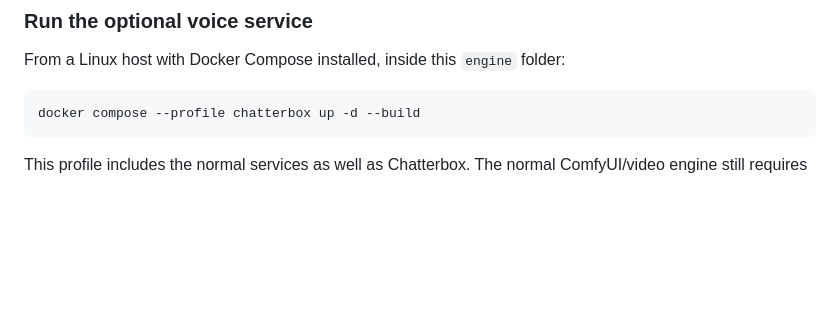
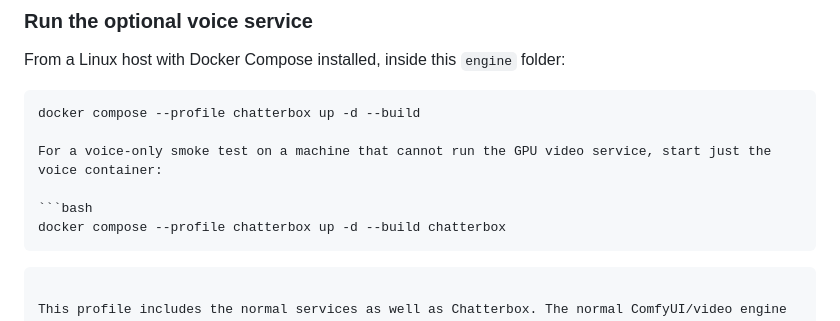
Before and after one commit to salah-aser/dagger-xy, a Markdown page: engine/VOICE-AND-ISLAMIC-CONTENT.md, the part around the change. GitHub-like rendering; blank space fills up the shorter version.

Commit message:
Clarify full-stack versus voice-only startup commands

````diff
--- a/engine/VOICE-AND-ISLAMIC-CONTENT.md
+++ b/engine/VOICE-AND-ISLAMIC-CONTENT.md
@@ -16,6 +16,12 @@ From a Linux host with Docker Compose installed, inside this `engine` folder:
 
 ```bash
 docker compose --profile chatterbox up -d --build
+
+For a voice-only smoke test on a machine that cannot run the GPU video service, start just the voice container:
+
+```bash
+docker compose --profile chatterbox up -d --build chatterbox
+```
 ```
 
 This profile includes the normal services as well as Chatterbox. The normal ComfyUI/video engine still requires a compatible NVIDIA GPU and sufficient VRAM. Chatterbox defaults to CPU mode so it can be tested independently on machines without GPU passthrough; CPU speech generation may be slow. On an appropriate NVIDIA Linux host, set `CHATTERBOX_DEVICE=cuda` in `.env` and add `gpus: all` to the `chatterbox` service in the compose file before starting it.
````
